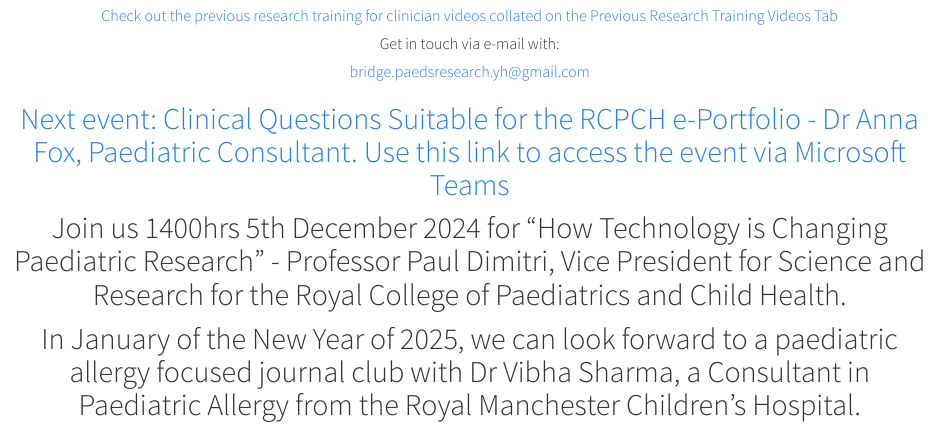
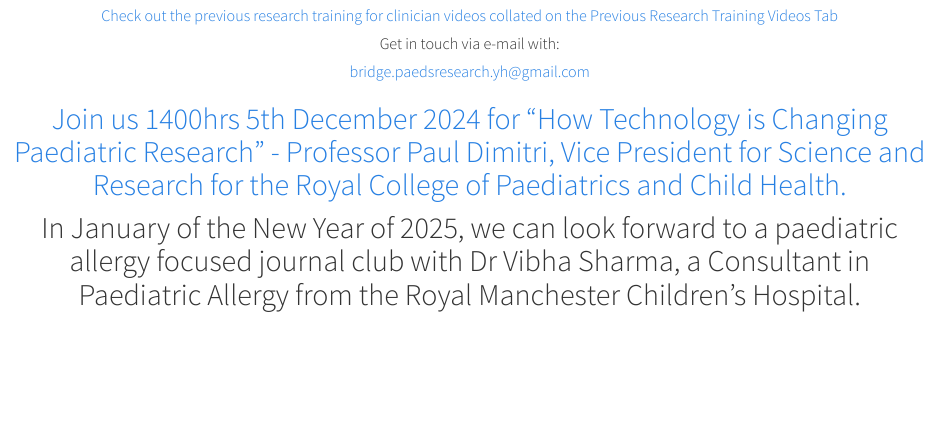
Before and after one commit to bridgepaediatrics/quarto, a Quarto document (index.qmd): the page in a window 1100 px wide, from 500 px down. Rendered offline with R 4.5, knitr and Pandoc in place of Quarto, with nearby package versions.

Commit message:
Update index.qmd

```diff
--- a/index.qmd
+++ b/index.qmd
@@ -35,9 +35,7 @@
 
 <h2 style="text-align: center;">
 
-[Next event: Clinical Questions Suitable for the RCPCH e-Portfolio - Dr Anna Fox, Paediatric Consultant. Use this link to access the event via Microsoft Teams](https://teams.microsoft.com/l/meetup-join/19%3ameeting_ZGNhZTMyMmEtN2NmMS00NDNmLTlmMWQtYzhhNzc2Y2UwMzlm%40thread.v2/0?context=%7b%22Tid%22%3a%2237c354b2-85b0-47f5-b222-07b48d774ee3%22%2c%22Oid%22%3a%22d683b6ea-f3a9-4817-916d-9871d81d8664%22%7d)
-
-Join us 1400hrs 5th December 2024 for "How Technology is Changing Paediatric Research" - Professor Paul Dimitri, Vice President for Science and Research for the Royal College of Paediatrics and Child Health.
+[Join us 1400hrs 5th December 2024 for "How Technology is Changing Paediatric Research" - Professor Paul Dimitri, Vice President for Science and Research for the Royal College of Paediatrics and Child Health.](https://teams.microsoft.com/l/meetup-join/19%3ameeting_ZGNhZTMyMmEtN2NmMS00NDNmLTlmMWQtYzhhNzc2Y2UwMzlm%40thread.v2/0?context=%7b%22Tid%22%3a%2237c354b2-85b0-47f5-b222-07b48d774ee3%22%2c%22Oid%22%3a%22d683b6ea-f3a9-4817-916d-9871d81d8664%22%7d)
 
 In January of the New Year of 2025, we can look forward to a paediatric allergy focused journal club with Dr Vibha Sharma, a Consultant in Paediatric Allergy from the Royal Manchester Children's Hospital.
 
```
